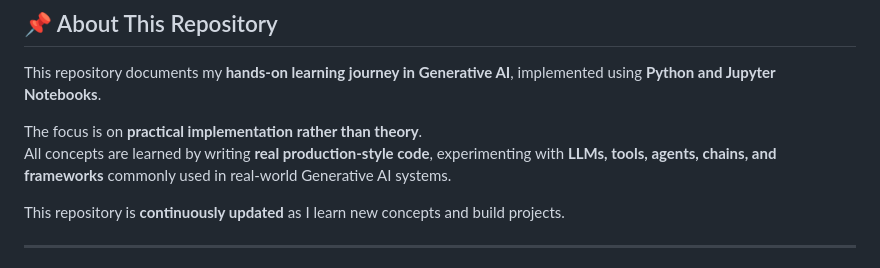
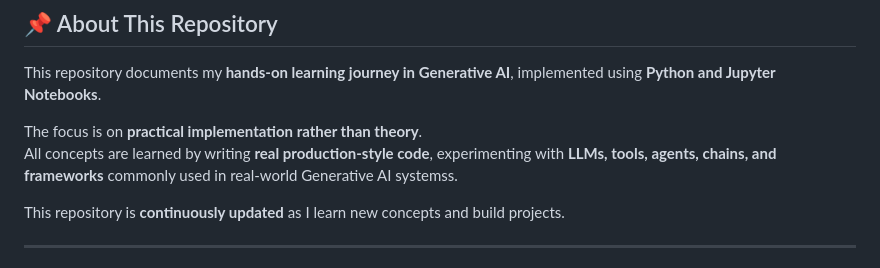
Before and after one commit to KartikSuryavanshi/Generative-AI, a Markdown page: README.md, the part around the change. Rendered like a GitHub page.

```diff
--- a/README.md
+++ b/README.md
@@ -9,7 +9,7 @@
 This repository documents my **hands-on learning journey in Generative AI**, implemented using **Python and Jupyter Notebooks**.
 
 The focus is on **practical implementation rather than theory**.
-All concepts are learned by writing **real production-style code**, experimenting with **LLMs, tools, agents, chains, and frameworks** commonly used in real-world Generative AI systems.
+All concepts are learned by writing **real production-style code**, experimenting with **LLMs, tools, agents, chains, and frameworks** commonly used in real-world Generative AI systemss.
 
 This repository is **continuously updated** as I learn new concepts and build projects.
 
```
